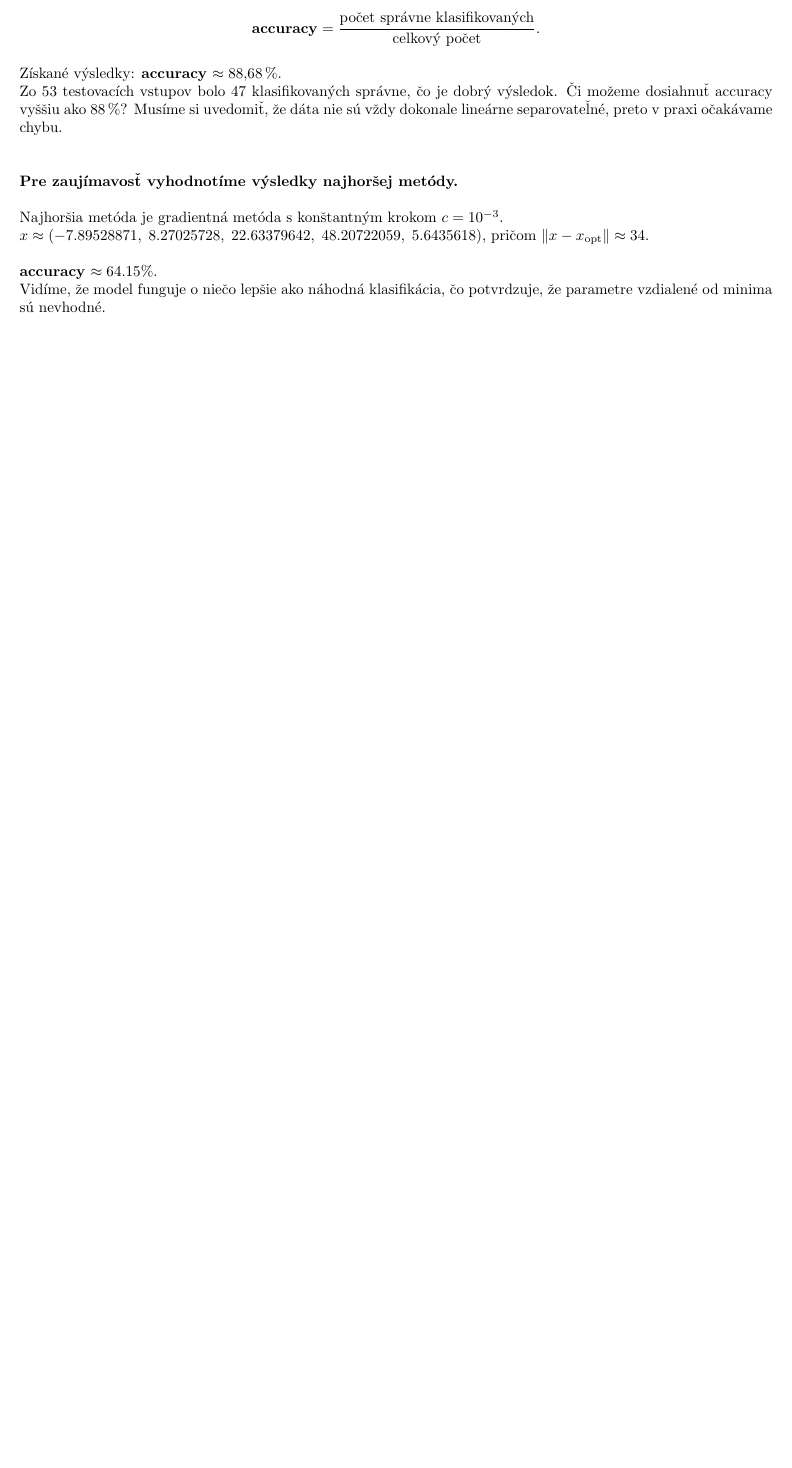
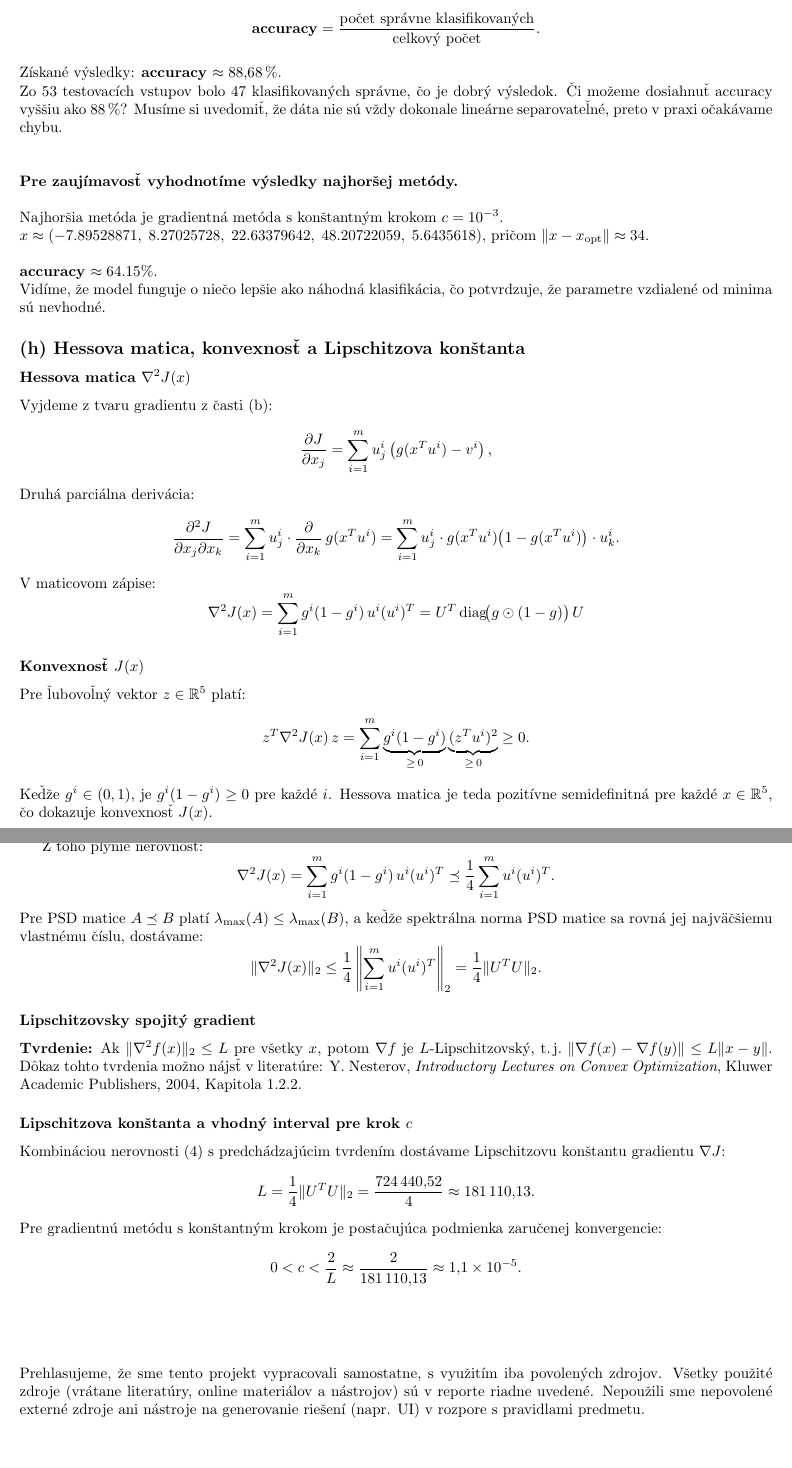
Before and after one commit to RybaFM/SpamPredictionUsingGradientMethod, a LaTeX document (main.tex): part of page 4 of 4 before the commit and two parts of pages 5 and 6 of 6 after it, the two joined at a grey line, cut so that both start at the same text, the shorter picture padded with empty space. Compiled offline with pdfLaTeX.

Commit message:
Final commit(prolly)

```diff
--- a/main.tex
+++ b/main.tex
@@ -218,4 +229,70 @@ $x \approx (-7.89528871,\; 8.27025728,\; 22.63379642,\; 48.20722059,\; 5.6435618
 \textbf{accuracy} $\approx 64.15\%$.\\
 Vidíme, že model funguje o niečo lepšie ako náhodná klasifikácia, čo potvrdzuje, že parametre vzdialené od minima sú nevhodné.
 
+\subsection*{(h) Hessova matica, konvexnosť a Lipschitzova konštanta}
+
+\subsubsection*{Hessova matica $\nabla^2 J(x)$}
+
+Vyjdeme z tvaru gradientu z časti (b):
+\[
+\frac{\partial J}{\partial x_j} = \sum_{i=1}^{m} u_j^i \left(g(x^T u^i) - v^i\right),
+\]
+Druhá parciálna derivácia:
+\[
+\frac{\partial^2 J}{\partial x_j \partial x_k}
+= \sum_{i=1}^{m} u_j^i \cdot \frac{\partial}{\partial x_k}\, g(x^T u^i)
+= \sum_{i=1}^{m} u_j^i \cdot g(x^T u^i)\bigl(1 - g(x^T u^i)\bigr) \cdot u_k^i.
+\]
+V maticovom zápise:
+\[
+\nabla^2 J(x) = \sum_{i=1}^{m} g^i(1-g^i)\, u^i (u^i)^T = U^T \operatorname{diag}\!\bigl(g \odot (1-g)\bigr)\, U
+\]
+
+\subsubsection*{Konvexnosť $J(x)$}
+
+Pre ľubovoľný vektor $z \in \mathbb{R}^5$ platí:
+\[
+z^T \nabla^2 J(x)\, z
+= \sum_{i=1}^{m} \underbrace{g^i(1-g^i)}_{\geq\, 0} \underbrace{(z^T u^i)^2}_{\geq\, 0} \geq 0.
+\]
+Keďže $g^i \in (0,1)$, je $g^i(1-g^i) \geq 0$ pre každé $i$. Hessova matica je teda pozitívne semidefinitná pre každé $x \in \mathbb{R}^5$, čo dokazuje konvexnosť $J(x)$.
+
+\subsubsection*{Dôkaz nerovnosti~(4)}
+
+Funkcia $g^i(1-g^i)$ nadobúda na intervale $[0,1]$ maximum v bode $g^i = \tfrac{1}{2} \text{ ;  }g^i(1-g^i) \leq \frac{1}{4} \quad \text{pre všetky } i.$
+
+Z toho plynie nerovnosť:
+\[
+\nabla^2 J(x)
+= \sum_{i=1}^{m} g^i(1-g^i)\, u^i(u^i)^T
+\preceq \frac{1}{4} \sum_{i=1}^{m} u^i(u^i)^T.
+\]
+Pre PSD matice $A \preceq B$ platí $\lambda_{\max}(A) \leq \lambda_{\max}(B)$, a keďže spektrálna norma PSD matice sa rovná jej najväčšiemu vlastnému číslu, dostávame:
+\[
+\|\nabla^2 J(x)\|_2 \leq \frac{1}{4}\left\|\sum_{i=1}^{m} u^i(u^i)^T\right\|_2 = \frac{1}{4}\|U^T U\|_2.
+\]
+
+\subsubsection*{Lipschitzovsky spojitý gradient}
+
+\textbf{Tvrdenie:} Ak $\|\nabla^2 f(x)\|_2 \leq L$ pre všetky $x$, potom $\nabla f$ je $L$-Lipschitzovský, t.\,j.\ $\|\nabla f(x) - \nabla f(y)\| \leq L\|x - y\|$. Dôkaz tohto tvrdenia možno nájsť v literatúre: Y.~Nesterov, \textit{Introductory Lectures on Convex Optimization}, Kluwer Academic Publishers, 2004, Kapitola~1.2.2.
+
+\subsubsection*{Lipschitzova konštanta a vhodný interval pre krok $c$}
+
+Kombináciou nerovnosti~(4) s predchádzajúcim tvrdením dostávame Lipschitzovu konštantu gradientu $\nabla J$:
+\[
+L = \frac{1}{4}\|U^T U\|_2 = \frac{724\,440{,}52}{4} \approx 181\,110{,}13.
+\]
+Pre gradientnú metódu s konštantným krokom je postačujúca podmienka zaručenej konvergencie:
+\[
+0 < c < \frac{2}{L} \approx \frac{2}{181\,110{,}13} \approx 1{,}1 \times 10^{-5}.
+\]
+\\
+\\
+\\
+\\
+Prehlasujeme, že sme tento projekt vypracovali samostatne, s využitím iba povolených zdrojov.
+Všetky použité zdroje (vrátane literatúry, online materiálov a nástrojov) sú v reporte riadne
+uvedené. Nepoužili sme nepovolené externé zdroje ani nástroje na generovanie riešení (napr.
+UI) v rozpore s pravidlami predmetu.
+
 \end{document}
```
Also changed, not shown: main.tex (25 more changed lines), 1 other file.
